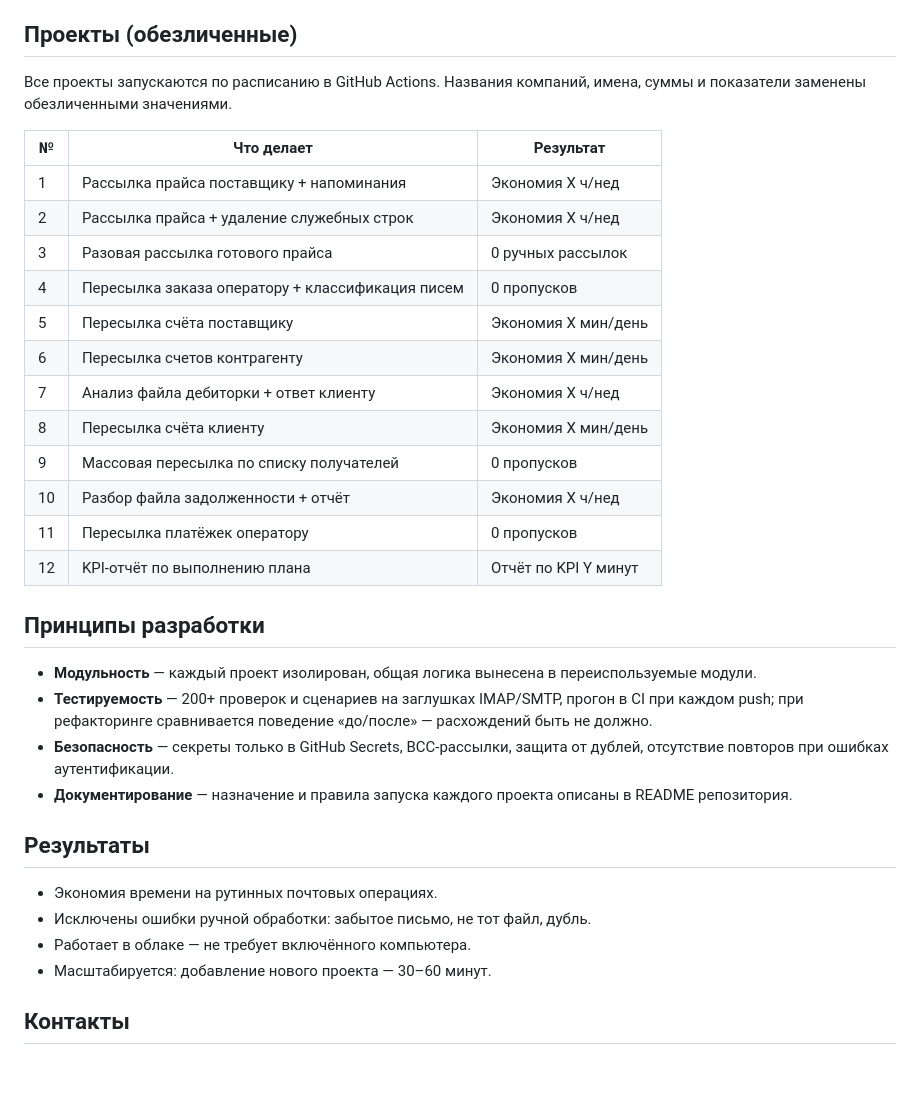
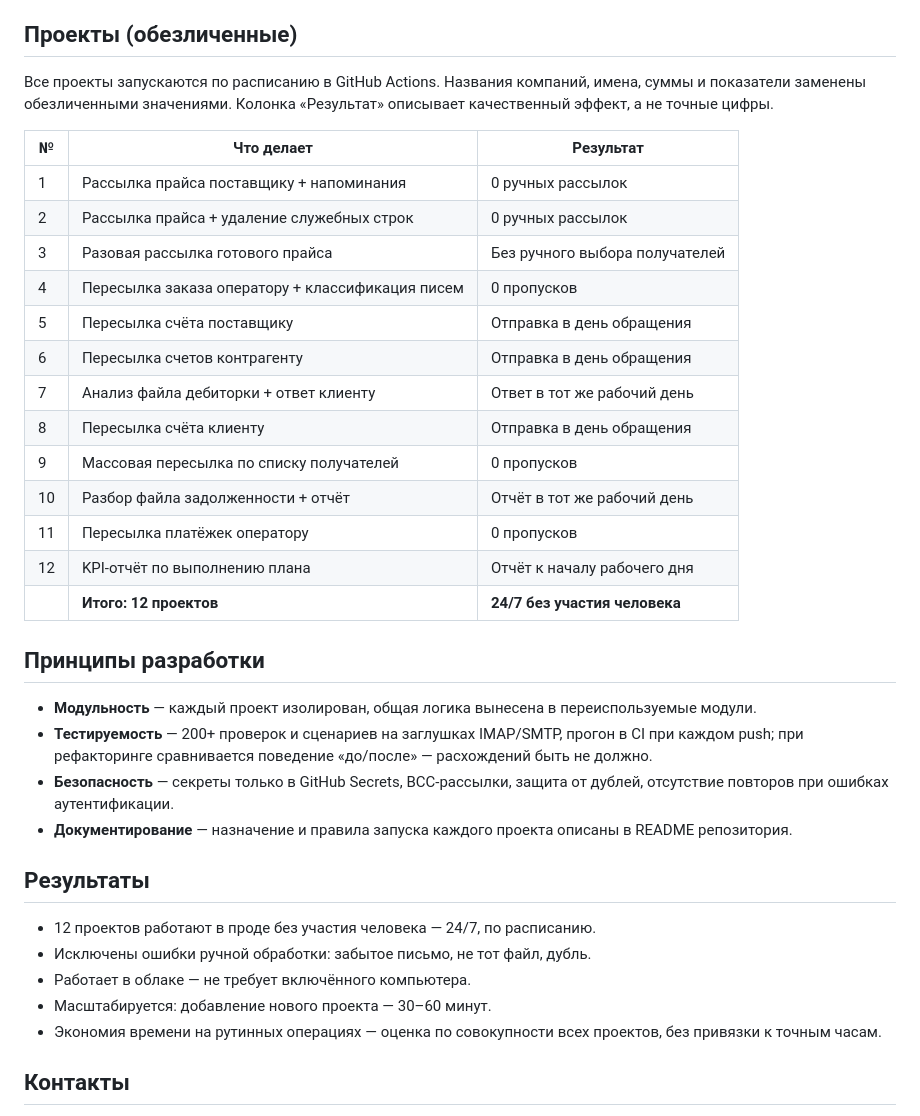
Before and after one commit to BOBAH1988/portfolio, a Markdown page: mail-automation.md, the part around the change. Drawn GitHub-style; blank space fills up the shorter version.

Commit message:
Убрать заглушки в витрине mail-automation и дубли в README
- Заменить "Экономия X ч/нед" и "Отчёт по KPI Y минут" на качественный
  результат: 0 ручных рассылок, 0 пропусков, отправка в день обращения
- Добавить в таблицу строку "Итого: 12 проектов — 24/7 без участия человека"
- Убрать дублирующий блок "Все проекты" из README, оставить одну ссылку
  на витрину в заголовке карточки
- Убрать "до 10 часов в неделю" из карточки mail-automation: эта цифра
  относится к VBA-макросам и подтверждена в vba-macros.md
- В mail-automation.md уточнить, что экономия времени — оценка по
  совокупности проектов, без привязки к точным часам

```diff
--- a/mail-automation.md
+++ b/mail-automation.md
@@ -78,22 +78,24 @@
 ## Проекты (обезличенные)
 
 Все проекты запускаются по расписанию в GitHub Actions. Названия компаний,
-имена, суммы и показатели заменены обезличенными значениями.
+имена, суммы и показатели заменены обезличенными значениями. Колонка
+«Результат» описывает качественный эффект, а не точные цифры.
 
 | № | Что делает | Результат |
 |---|---|---|
-| 1 | Рассылка прайса поставщику + напоминания | Экономия X ч/нед |
-| 2 | Рассылка прайса + удаление служебных строк | Экономия X ч/нед |
-| 3 | Разовая рассылка готового прайса | 0 ручных рассылок |
+| 1 | Рассылка прайса поставщику + напоминания | 0 ручных рассылок |
+| 2 | Рассылка прайса + удаление служебных строк | 0 ручных рассылок |
+| 3 | Разовая рассылка готового прайса | Без ручного выбора получателей |
 | 4 | Пересылка заказа оператору + классификация писем | 0 пропусков |
-| 5 | Пересылка счёта поставщику | Экономия X мин/день |
-| 6 | Пересылка счетов контрагенту | Экономия X мин/день |
-| 7 | Анализ файла дебиторки + ответ клиенту | Экономия X ч/нед |
-| 8 | Пересылка счёта клиенту | Экономия X мин/день |
+| 5 | Пересылка счёта поставщику | Отправка в день обращения |
+| 6 | Пересылка счетов контрагенту | Отправка в день обращения |
+| 7 | Анализ файла дебиторки + ответ клиенту | Ответ в тот же рабочий день |
+| 8 | Пересылка счёта клиенту | Отправка в день обращения |
 | 9 | Массовая пересылка по списку получателей | 0 пропусков |
-| 10 | Разбор файла задолженности + отчёт | Экономия X ч/нед |
+| 10 | Разбор файла задолженности + отчёт | Отчёт в тот же рабочий день |
 | 11 | Пересылка платёжек оператору | 0 пропусков |
-| 12 | KPI-отчёт по выполнению плана | Отчёт по KPI Y минут |
+| 12 | KPI-отчёт по выполнению плана | Отчёт к началу рабочего дня |
+| | **Итого: 12 проектов** | **24/7 без участия человека** |
 
 ## Принципы разработки
 
@@ -109,10 +111,12 @@
 
 ## Результаты
 
-- Экономия времени на рутинных почтовых операциях.
+- 12 проектов работают в проде без участия человека — 24/7, по расписанию.
 - Исключены ошибки ручной обработки: забытое письмо, не тот файл, дубль.
 - Работает в облаке — не требует включённого компьютера.
 - Масштабируется: добавление нового проекта — 30–60 минут.
+- Экономия времени на рутинных операциях — оценка по совокупности
+  всех проектов, без привязки к точным часам.
 
 ## Контакты
 
```
Also changed, not shown: 1 other file.
